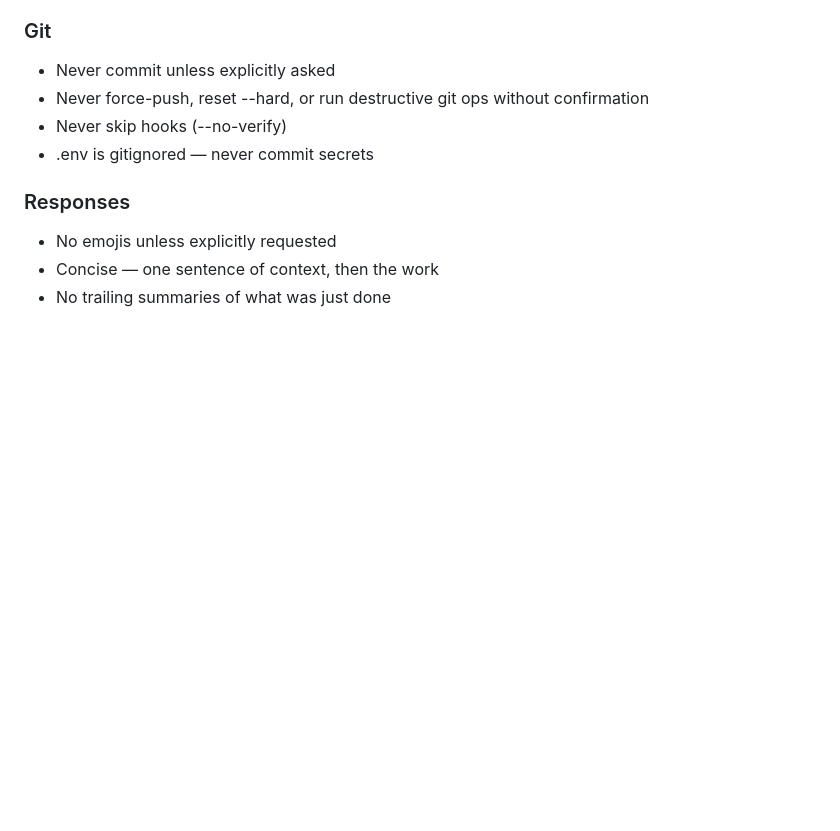
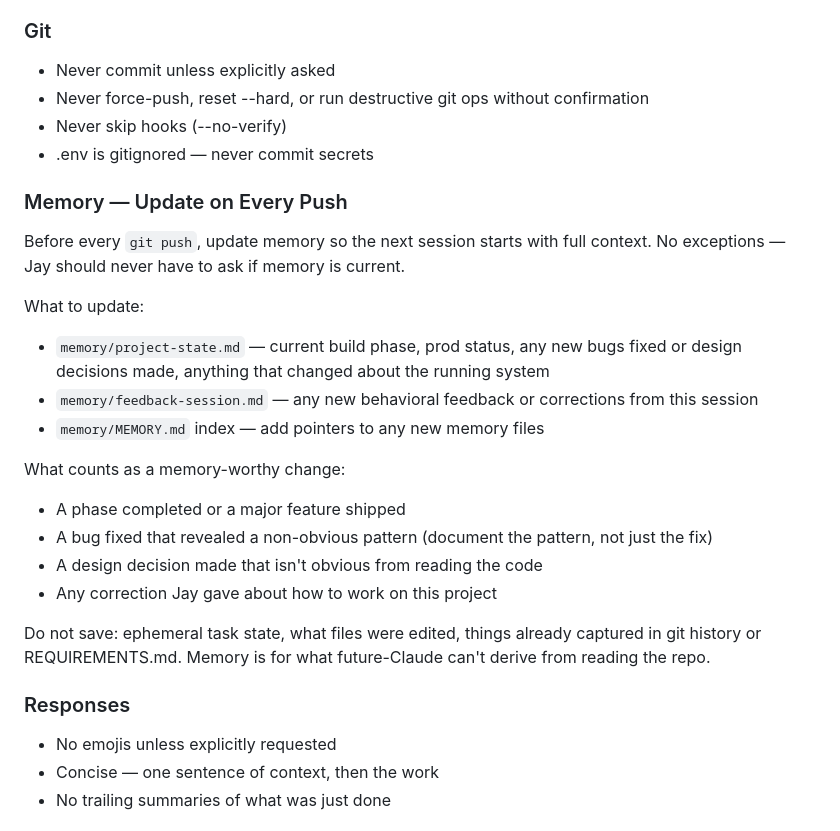
Before and after one commit to BourbonBaggers/bb-lightweight-inventory, a Markdown page: CLAUDE.md, the part around the change. Rendered like a GitHub page; blank space fills up the shorter version.

Commit message:
chore: require memory update before every git push
Co-Authored-By: Claude Sonnet 4.6 <noreply@anthropic.com>

```diff
--- a/CLAUDE.md
+++ b/CLAUDE.md
@@ -101,6 +101,25 @@ Every UI decision must pass this filter:
 - Never skip hooks (--no-verify)
 - .env is gitignored — never commit secrets
 
+### Memory — Update on Every Push
+Before every `git push`, update memory so the next session starts with full context.
+No exceptions — Jay should never have to ask if memory is current.
+
+What to update:
+- `memory/project-state.md` — current build phase, prod status, any new bugs fixed or design
+  decisions made, anything that changed about the running system
+- `memory/feedback-session.md` — any new behavioral feedback or corrections from this session
+- `memory/MEMORY.md` index — add pointers to any new memory files
+
+What counts as a memory-worthy change:
+- A phase completed or a major feature shipped
+- A bug fixed that revealed a non-obvious pattern (document the pattern, not just the fix)
+- A design decision made that isn't obvious from reading the code
+- Any correction Jay gave about how to work on this project
+
+Do not save: ephemeral task state, what files were edited, things already captured in git history
+or REQUIREMENTS.md. Memory is for what future-Claude can't derive from reading the repo.
+
 ### Responses
 - No emojis unless explicitly requested
 - Concise — one sentence of context, then the work
```
